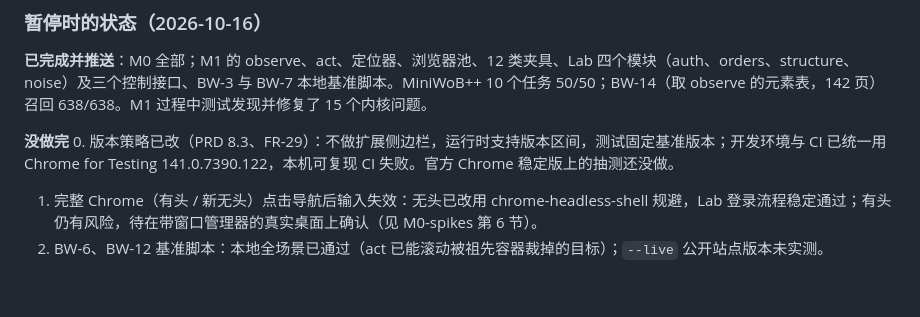
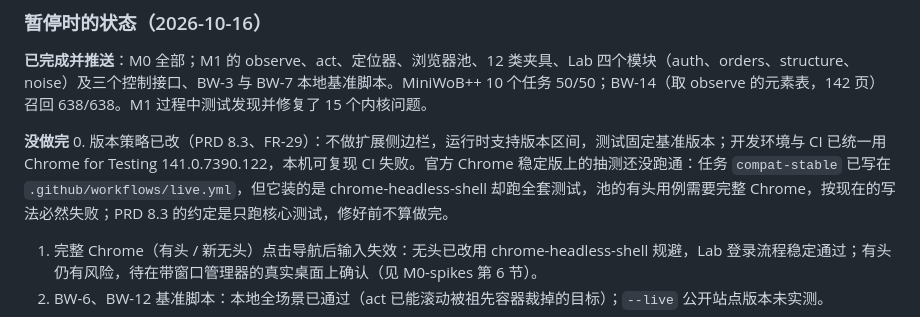
Before and after one commit to ZoraMing/obact, a Markdown page: docs/DEV_PLAN.md, the part around the change. Drawn GitHub-style; blank space fills up the shorter version.

Commit message:
修复 doc-1（文档部分）：DEV_PLAN 如实写明 compat-stable 抽测任务目前跑不通
原因：live.yml 的 compat-stable 装的是 chrome-headless-shell@stable 并把它设为 CHROME_PATH，
再跑全套 npm test；testFullChrome() 见到 CHROME_PATH 就原样返回，pool.test.ts 的有头用例
断言 UA 不含 Headless 而失败（复现：CHROME_PATH=headless-shell 路径单独跑 pool.test.ts，
13 项 1 项失败）。DEV_PLAN 第 98 行却写成“抽测还没做”，读者会以为任务不存在或没问题。

改法：只改文档范围内的 DEV_PLAN，写明任务已建但按现在的写法必然失败、PRD 8.3 约定的是只跑核心测试。
live.yml 本身与 testFullChrome 不在本簇可改范围，留待下一轮（见返回的 deferred）。
测试：纯文档改动，无新增测试。

Co-Authored-By: Claude Sonnet 5.5 <noreply@anthropic.com>
Claude-Session: https://claude.ai/code/session_01AJJndxq7kqDb4yT4HDheKP

```diff
--- a/docs/DEV_PLAN.md
+++ b/docs/DEV_PLAN.md
@@ -95,7 +95,7 @@ M1 需要承接的预研结论：编号表以 backendNodeId 为准、克隆节
 **已完成并推送**：M0 全部；M1 的 observe、act、定位器、浏览器池、12 类夹具、Lab 四个模块（auth、orders、structure、noise）及三个控制接口、BW-3 与 BW-7 本地基准脚本。MiniWoB++ 10 个任务 50/50；BW-14（取 observe 的元素表，142 页）召回 638/638。M1 过程中测试发现并修复了 15 个内核问题。
 
 **没做完**
-0. 版本策略已改（PRD 8.3、FR-29）：不做扩展侧边栏，运行时支持版本区间，测试固定基准版本；开发环境与 CI 已统一用 Chrome for Testing 141.0.7390.122，本机可复现 CI 失败。官方 Chrome 稳定版上的抽测还没做。
+0. 版本策略已改（PRD 8.3、FR-29）：不做扩展侧边栏，运行时支持版本区间，测试固定基准版本；开发环境与 CI 已统一用 Chrome for Testing 141.0.7390.122，本机可复现 CI 失败。官方 Chrome 稳定版上的抽测还没跑通：任务 `compat-stable` 已写在 `.github/workflows/live.yml`，但它装的是 chrome-headless-shell 却跑全套测试，池的有头用例需要完整 Chrome，按现在的写法必然失败；PRD 8.3 的约定是只跑核心测试，修好前不算做完。
 1. 完整 Chrome（有头 / 新无头）点击导航后输入失效：无头已改用 chrome-headless-shell 规避，Lab 登录流程稳定通过；有头仍有风险，待在带窗口管理器的真实桌面上确认（见 M0-spikes 第 6 节）。
 2. BW-6、BW-12 基准脚本：本地全场景已通过（act 已能滚动被祖先容器裁掉的目标）；`--live` 公开站点版本未实测。
 3. `bench/test` 还没纳入 `npm test`（约 60 秒以上）；BW-3、BW-7 的 `--live` 公开站点版本只在本地桩站点验证过，真站未实测（容器访问不了），需要在能联网的 CI 里跑。
```
